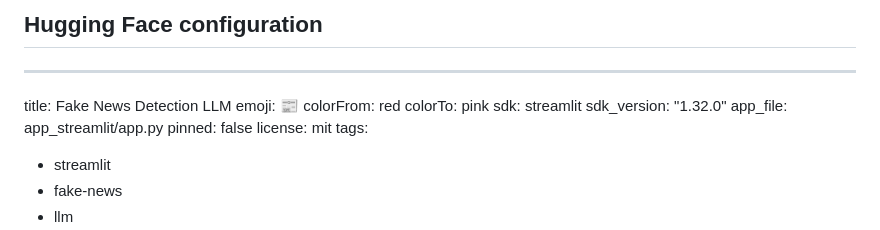
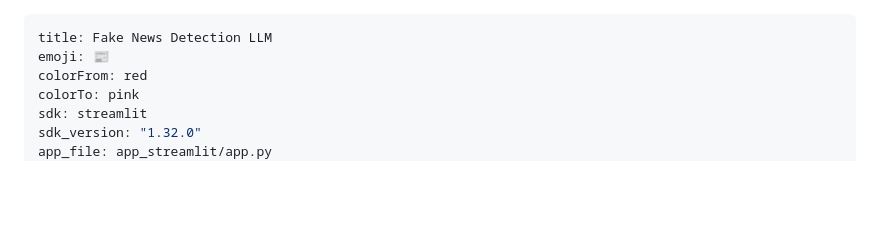
Before and after one commit to AMzaheri/fake-news-detection-llm, a Markdown page: README.md, the part around the change. GitHub-like rendering; blank space fills up the shorter version.

Commit message:
Update README with HF configuration to the tope without an header

```diff
--- a/README.md
+++ b/README.md
@@ -1,4 +1,3 @@
-## Hugging Face configuration
 ---
 title: Fake News Detection LLM
 emoji: 📰
```
